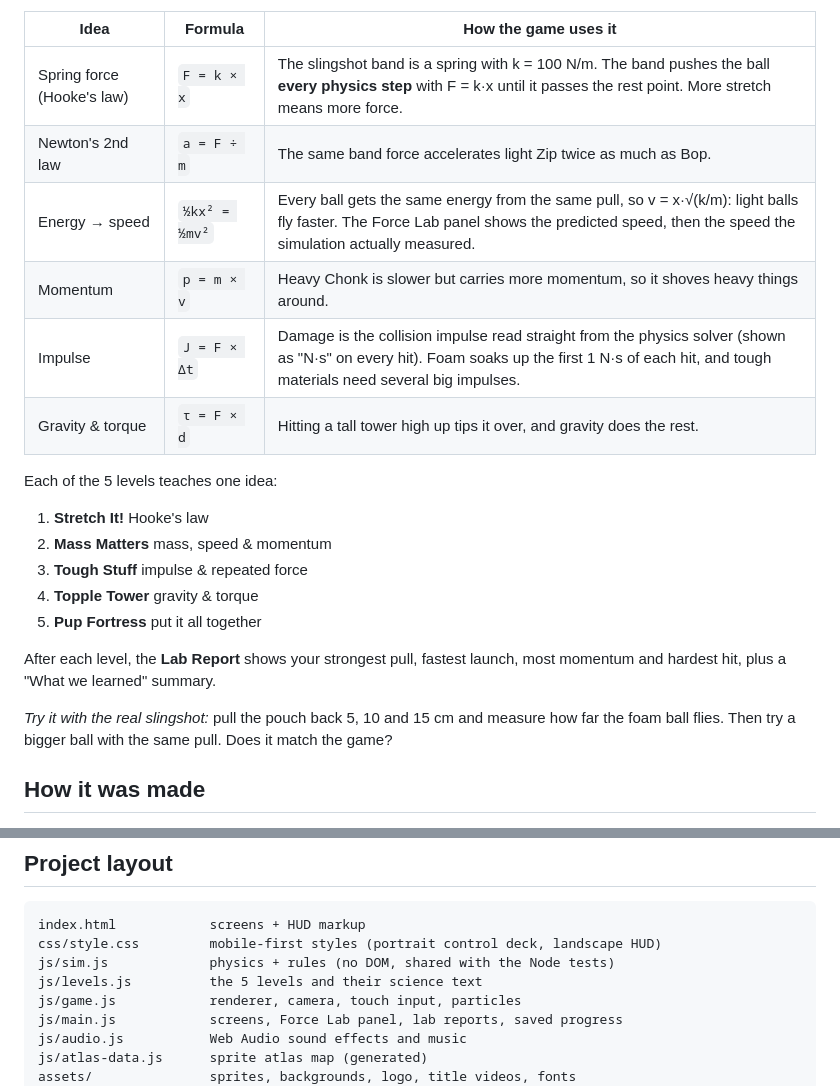
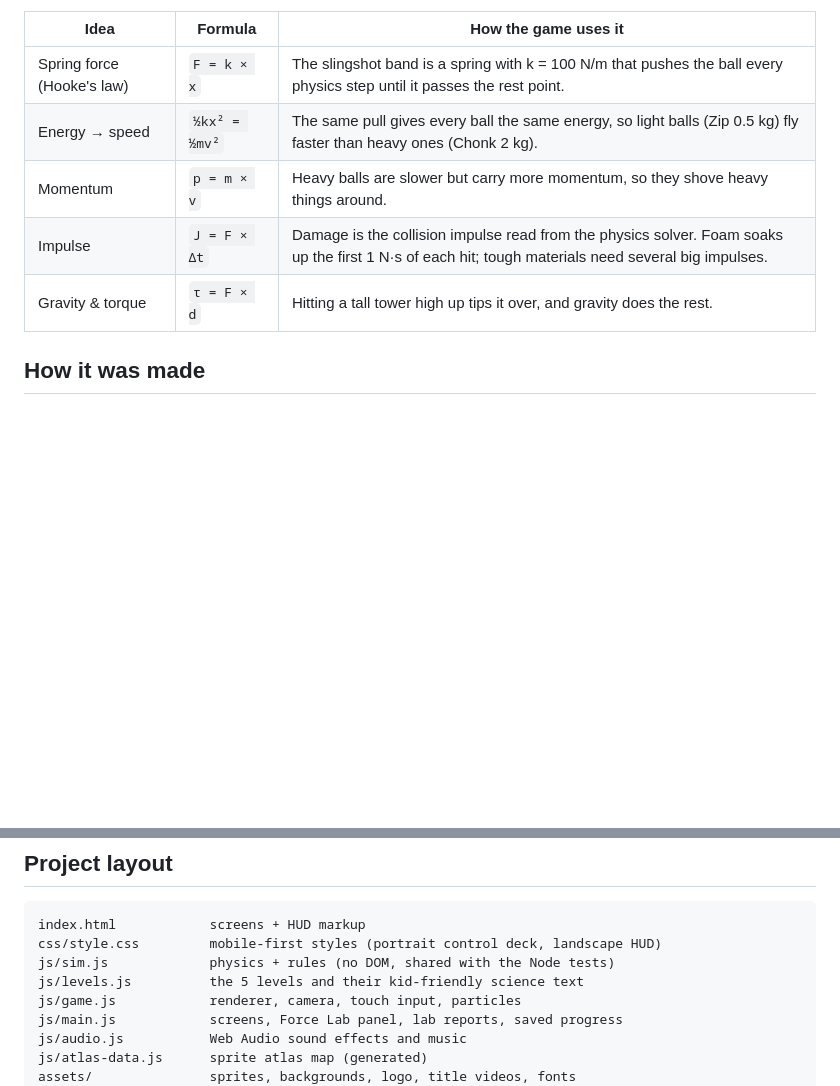
Before and after one commit to BuildingSomethingGreat/Kids-angrypups, a Markdown page: README.md, 2 parts joined by grey strips. Rendered like a GitHub page; blank space fills up the shorter version.

```diff
--- a/README.md
+++ b/README.md
@@ -37,26 +58,11 @@ g = 9.8 m/s².
 
 | Idea | Formula | How the game uses it |
 |---|---|---|
-| Spring force (Hooke's law) | `F = k × x` | The slingshot band is a spring with k = 100 N/m. The band pushes the ball **every physics step** with F = k·x until it passes the rest point. More stretch means more force. |
-| Newton's 2nd law | `a = F ÷ m` | The same band force accelerates light Zip twice as much as Bop. |
-| Energy → speed | `½kx² = ½mv²` | Every ball gets the same energy from the same pull, so v = x·√(k/m): light balls fly faster. The Force Lab panel shows the predicted speed, then the speed the simulation actually measured. |
-| Momentum | `p = m × v` | Heavy Chonk is slower but carries more momentum, so it shoves heavy things around. |
-| Impulse | `J = F × Δt` | Damage is the collision impulse read straight from the physics solver (shown as "N·s" on every hit). Foam soaks up the first 1 N·s of each hit, and tough materials need several big impulses. |
+| Spring force (Hooke's law) | `F = k × x` | The slingshot band is a spring with k = 100 N/m that pushes the ball every physics step until it passes the rest point. |
+| Energy → speed | `½kx² = ½mv²` | The same pull gives every ball the same energy, so light balls (Zip 0.5 kg) fly faster than heavy ones (Chonk 2 kg). |
+| Momentum | `p = m × v` | Heavy balls are slower but carry more momentum, so they shove heavy things around. |
+| Impulse | `J = F × Δt` | Damage is the collision impulse read from the physics solver. Foam soaks up the first 1 N·s of each hit; tough materials need several big impulses. |
 | Gravity & torque | `τ = F × d` | Hitting a tall tower high up tips it over, and gravity does the rest. |
-
-Each of the 5 levels teaches one idea:
-
-1. **Stretch It!** Hooke's law
-2. **Mass Matters** mass, speed & momentum
-3. **Tough Stuff** impulse & repeated force
-4. **Topple Tower** gravity & torque
-5. **Pup Fortress** put it all together
-
-After each level, the **Lab Report** shows your strongest pull, fastest launch, most
-momentum and hardest hit, plus a "What we learned" summary.
-
-*Try it with the real slingshot:* pull the pouch back 5, 10 and 15 cm and measure how far
-the foam ball flies. Then try a bigger ball with the same pull. Does it match the game?
 
 ## How it was made
 
@@ -80,7 +86,7 @@ the foam ball flies. Then try a bigger ball with the same pull. Does it match th
 index.html            screens + HUD markup
 css/style.css         mobile-first styles (portrait control deck, landscape HUD)
 js/sim.js             physics + rules (no DOM, shared with the Node tests)
-js/levels.js          the 5 levels and their science text
+js/levels.js          the 5 levels and their kid-friendly science text
 js/game.js            renderer, camera, touch input, particles
 js/main.js            screens, Force Lab panel, lab reports, saved progress
 js/audio.js           Web Audio sound effects and music
```
Also changed, not shown: other parts of README.md (+28 -7 lines), docs/fortress.jpg, docs/gameplay.jpg, docs/lab-report.jpg, docs/portrait.jpg, docs/title.jpg, 7 other files.
